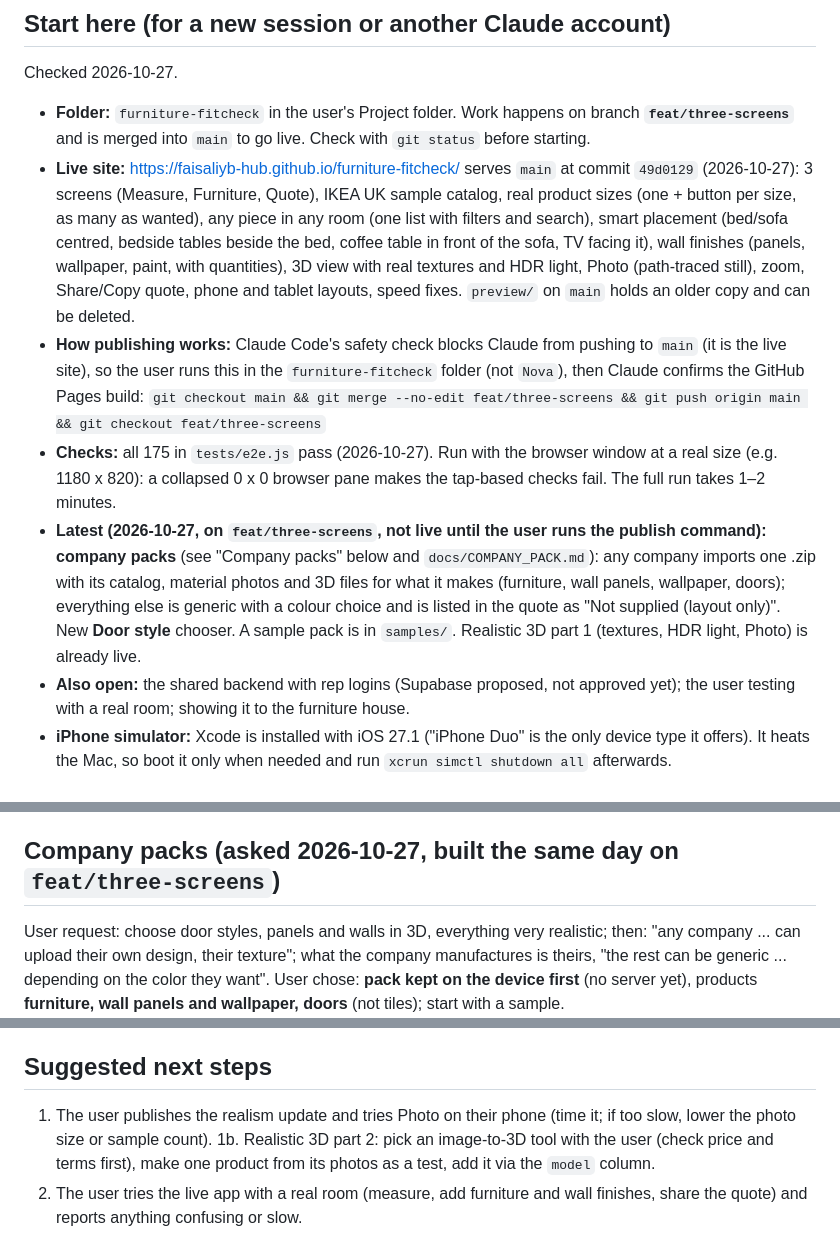
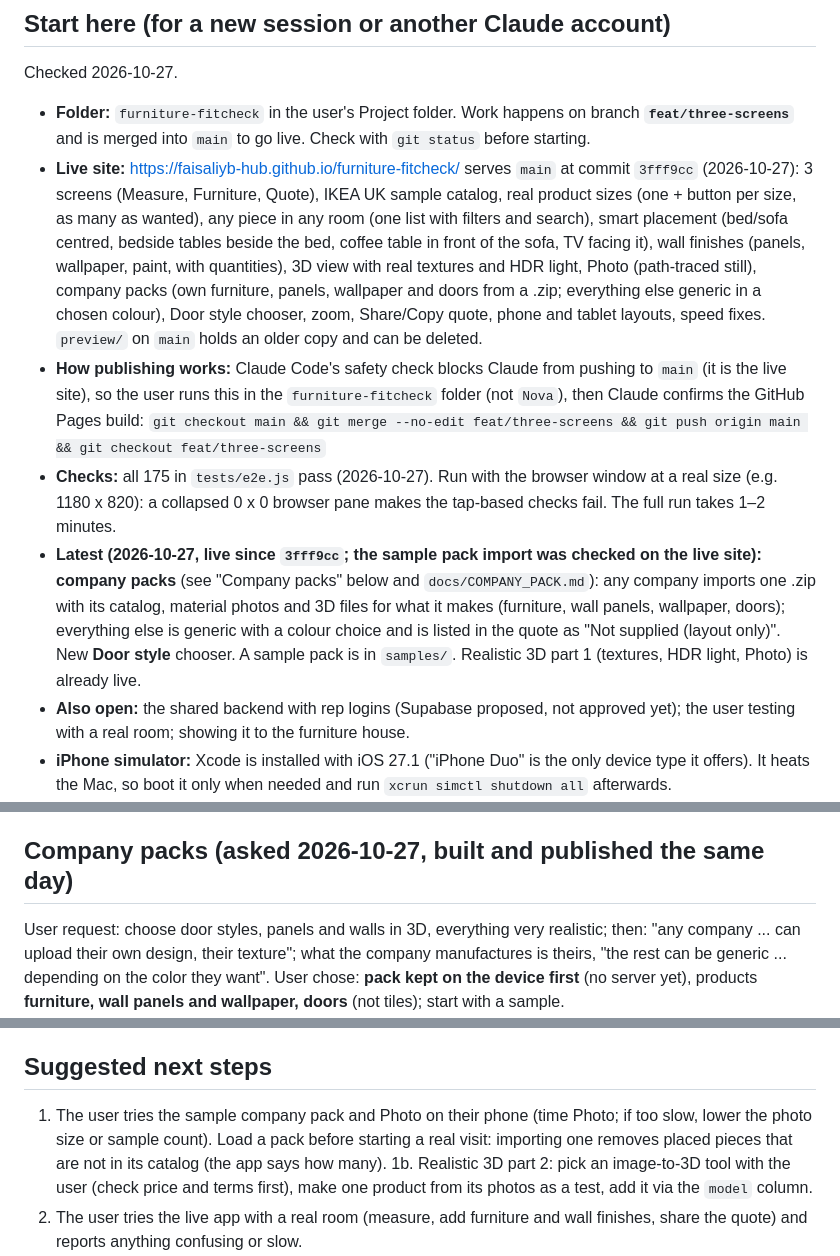
Before and after one commit to faisaliyb-hub/furniture-fitcheck, a Markdown page: docs/HANDOFF.md, 3 parts joined by grey strips. Rendered like a GitHub page.

Commit message:
Handoff: company packs are live at 3fff9cc
Co-Authored-By: Claude Opus 5.5 <noreply@anthropic.com>

```diff
--- a/docs/HANDOFF.md
+++ b/docs/HANDOFF.md
@@ -3,11 +3,11 @@
 ## Start here (for a new session or another Claude account)
 Checked 2026-10-27.
 - **Folder:** `furniture-fitcheck` in the user's Project folder. Work happens on branch **`feat/three-screens`** and is merged into `main` to go live. Check with `git status` before starting.
-- **Live site:** https://faisaliyb-hub.github.io/furniture-fitcheck/ serves `main` at commit `49d0129` (2026-10-27): 3 screens (Measure, Furniture, Quote), IKEA UK sample catalog, real product sizes (one + button per size, as many as wanted), any piece in any room (one list with filters and search), smart placement (bed/sofa centred, bedside tables beside the bed, coffee table in front of the sofa, TV facing it), wall finishes (panels, wallpaper, paint, with quantities), 3D view with real textures and HDR light, Photo (path-traced still), zoom, Share/Copy quote, phone and tablet layouts, speed fixes. `preview/` on `main` holds an older copy and can be deleted.
+- **Live site:** https://faisaliyb-hub.github.io/furniture-fitcheck/ serves `main` at commit `3fff9cc` (2026-10-27): 3 screens (Measure, Furniture, Quote), IKEA UK sample catalog, real product sizes (one + button per size, as many as wanted), any piece in any room (one list with filters and search), smart placement (bed/sofa centred, bedside tables beside the bed, coffee table in front of the sofa, TV facing it), wall finishes (panels, wallpaper, paint, with quantities), 3D view with real textures and HDR light, Photo (path-traced still), company packs (own furniture, panels, wallpaper and doors from a .zip; everything else generic in a chosen colour), Door style chooser, zoom, Share/Copy quote, phone and tablet layouts, speed fixes. `preview/` on `main` holds an older copy and can be deleted.
 - **How publishing works:** Claude Code's safety check blocks Claude from pushing to `main` (it is the live site), so the user runs this in the `furniture-fitcheck` folder (not `Nova`), then Claude confirms the GitHub Pages build:
   `git checkout main && git merge --no-edit feat/three-screens && git push origin main && git checkout feat/three-screens`
 - **Checks:** all 175 in `tests/e2e.js` pass (2026-10-27). Run with the browser window at a real size (e.g. 1180 x 820): a collapsed 0 x 0 browser pane makes the tap-based checks fail. The full run takes 1–2 minutes.
-- **Latest (2026-10-27, on `feat/three-screens`, not live until the user runs the publish command):** **company packs** (see "Company packs" below and `docs/COMPANY_PACK.md`): any company imports one .zip with its catalog, material photos and 3D files for what it makes (furniture, wall panels, wallpaper, doors); everything else is generic with a colour choice and is listed in the quote as "Not supplied (layout only)". New **Door style** chooser. A sample pack is in `samples/`. Realistic 3D part 1 (textures, HDR light, Photo) is already live.
+- **Latest (2026-10-27, live since `3fff9cc`; the sample pack import was checked on the live site):** **company packs** (see "Company packs" below and `docs/COMPANY_PACK.md`): any company imports one .zip with its catalog, material photos and 3D files for what it makes (furniture, wall panels, wallpaper, doors); everything else is generic with a colour choice and is listed in the quote as "Not supplied (layout only)". New **Door style** chooser. A sample pack is in `samples/`. Realistic 3D part 1 (textures, HDR light, Photo) is already live.
 - **Also open:** the shared backend with rep logins (Supabase proposed, not approved yet); the user testing with a real room; showing it to the furniture house.
 - **iPhone simulator:** Xcode is installed with iOS 27.1 ("iPhone Duo" is the only device type it offers). It heats the Mac, so boot it only when needed and run `xcrun simctl shutdown all` afterwards.
 - **Rules:**
@@ -265,7 +265,7 @@ The user showed a professional interior render (a door, lamp, side table, floral
   - `V3D` in fitcheck.html is the cache version of view3d.js: bump it whenever view3d.js changes, or browsers keep the old copy.
 - **Part 2, needs the client:** each product's own 3D model and material photos. The user says the furniture house has **no 3D files**, and wants to make them from product photos: AI image-to-3D tools (e.g. Meshy, Tripo, Rodin, Hunyuan3D; prices and terms not checked yet) turn 3–4 photos per product (different angles, plain background) into a .glb, which goes in the catalog's `model` column; FitCheck scales it to the catalog size. FitCheck already loads a .glb/.gltf per product from the catalog's `model` column (scaled to the catalog size). Without models: paid 3D modelling, or AI photo-to-3D tools (quality varies); wall finishes need one good photo of each material.
 
-## Company packs (asked 2026-10-27, built the same day on `feat/three-screens`)
+## Company packs (asked 2026-10-27, built and published the same day)
 User request: choose door styles, panels and walls in 3D, everything very realistic; then: "any company ... can upload their own design, their texture"; what the company manufactures is theirs, "the rest can be generic ... depending on the color they want". User chose: **pack kept on the device first** (no server yet), products **furniture, wall panels and wallpaper, doors** (not tiles); start with a sample.
 - **The pack:** one .zip with a catalog `.csv`, optional `company.json` (`{"name": ...}`), and photos (`.jpg/.png/.webp`) and models (`.glb`) named in the catalog. Read with **fflate 0.8.2** (small, widely used zip library, loaded from jsdelivr only when a pack is imported). Kept in IndexedDB (`fitcheck-pack`), so it loads again on the next visit and works offline; files are served to the 3D view as blob links. Settings icon on Furniture: **Import company pack (.zip)**, **Try sample company pack**, **Download sample pack**, **Use sample** (back to the built-in samples). Full guide for companies: `docs/COMPANY_PACK.md`.
 - **Catalog columns:** the furniture columns as before, plus `kind` (furniture, panel, wallpaper, door), `texture`, `color`, `style` (door: flat, panel, fluted, glass, geometric) and `repeat_cm` (wallpaper). A pack is refused with row-by-row messages if a named file is missing or a value is wrong. `catalog-template.csv` and the app's Copy template now have all kinds.
@@ -275,7 +275,7 @@ User request: choose door styles, panels and walls in 3D, everything very realis
 - Checks: 15 new (pack read, catalog kinds, company name, device-stored photos, wrong file refused, door, panel and wallpaper priced, generic armchair not supplied, 3D door/finish/furniture photos and colours, back to samples). 175 pass. Checked by eye in 3D and Photo with the sample pack. Not tested: a real company's photos, a real .glb in a pack, a large pack on a phone.
 
 ## Suggested next steps
-1. The user publishes the realism update and tries Photo on their phone (time it; if too slow, lower the photo size or sample count).
+1. The user tries the sample company pack and Photo on their phone (time Photo; if too slow, lower the photo size or sample count). Load a pack before starting a real visit: importing one removes placed pieces that are not in its catalog (the app says how many).
 1b. Realistic 3D part 2: pick an image-to-3D tool with the user (check price and terms first), make one product from its photos as a test, add it via the `model` column.
 2. The user tries the live app with a real room (measure, add furniture and wall finishes, share the quote) and reports anything confusing or slow.
 3. Show it to the furniture house with the sample company pack: give them `docs/COMPANY_PACK.md`, `catalog-template.csv` and `samples/sample-company-pack.zip`, and ask the open questions above (3D files, material photos, their panels, wallpaper and doors).
```
